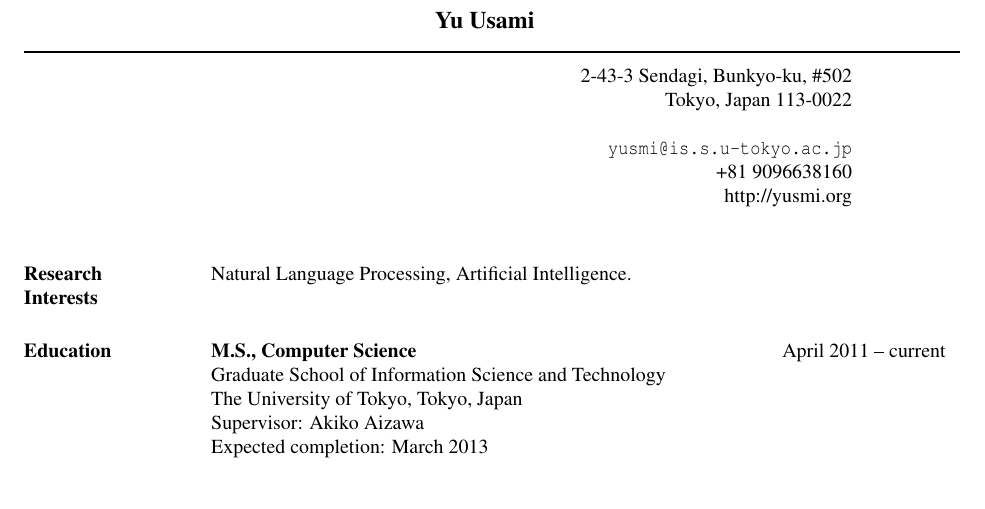
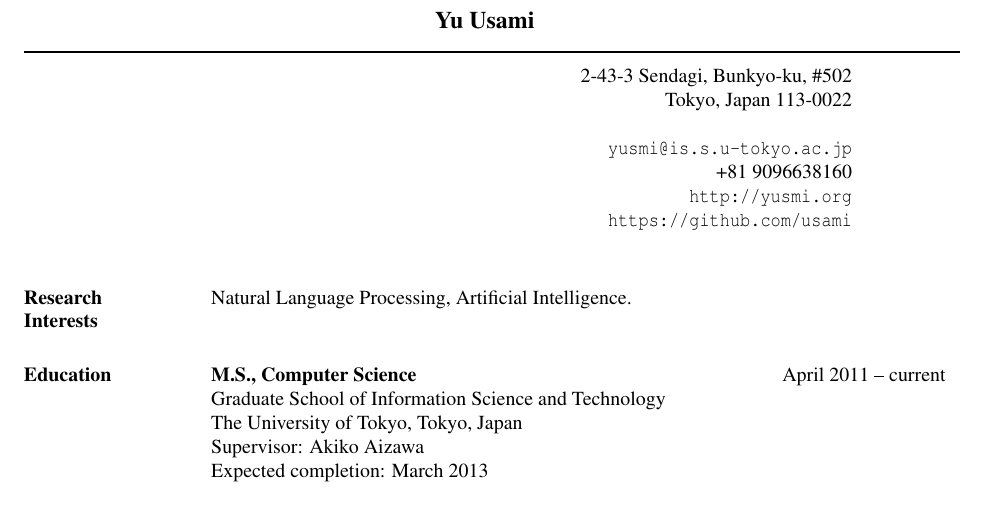
Before and after one commit to usami/resume, a LaTeX CV (resume.tex): part of page 1 of 2, cut so that both start at the same text. Compiled offline with pdfLaTeX.

Commit message:
Added the url of my github homepage

```diff
--- a/resume.tex
+++ b/resume.tex
@@ -21,7 +21,8 @@
  \moveleft.5\hoffset\rightline{}
  \moveleft.5\hoffset\rightline{{\tt yusmi@is.s.u-tokyo.ac.jp}}
  \moveleft.5\hoffset\rightline{+81 9096638160}
- \moveleft.5\hoffset\rightline{http://yusmi.org}
+ \moveleft.5\hoffset\rightline{\url{http://yusmi.org}}
+ \moveleft.5\hoffset\rightline{\url{https://github.com/usami}}
 
 
 \begin{resume}
```
